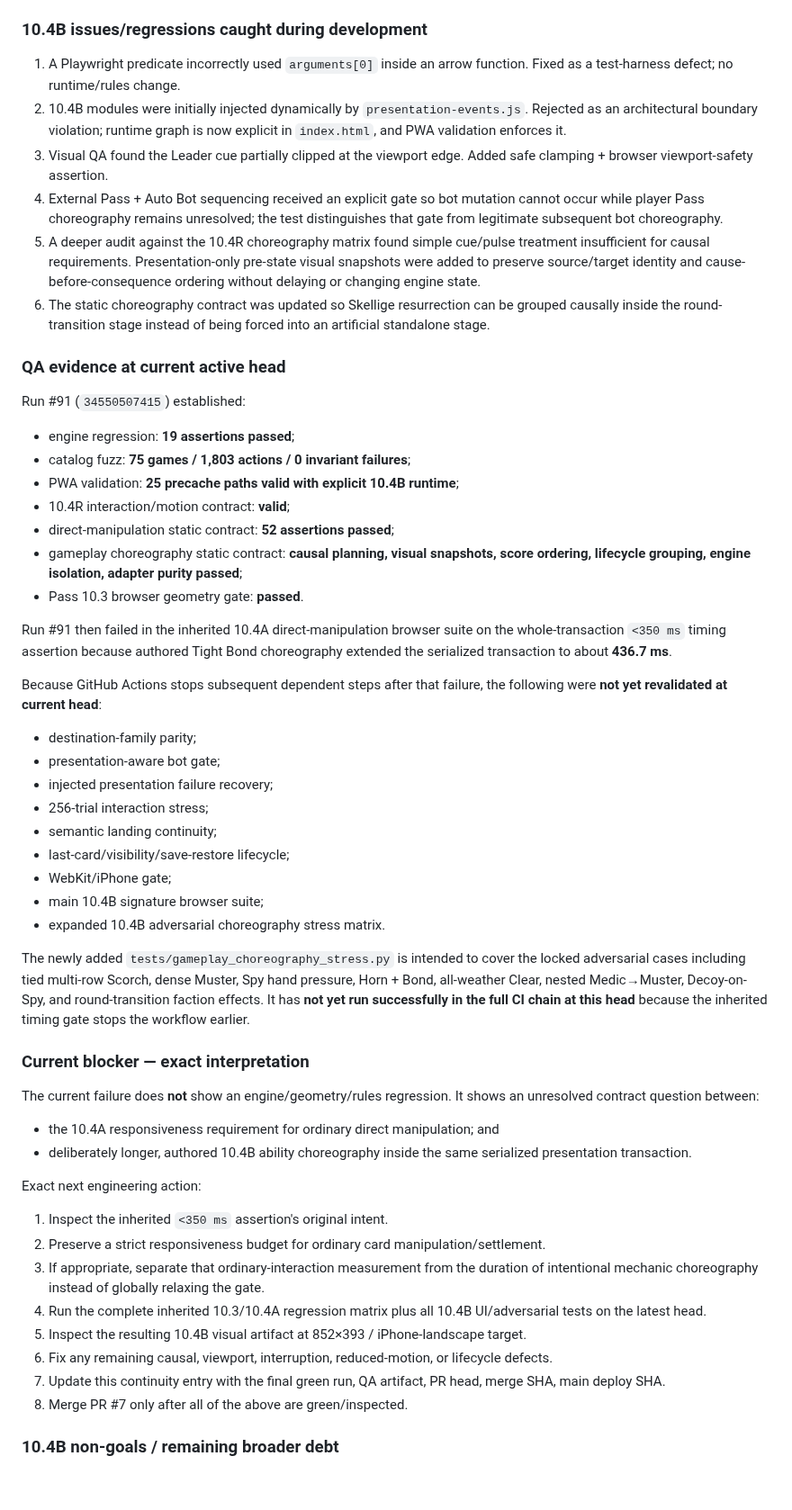
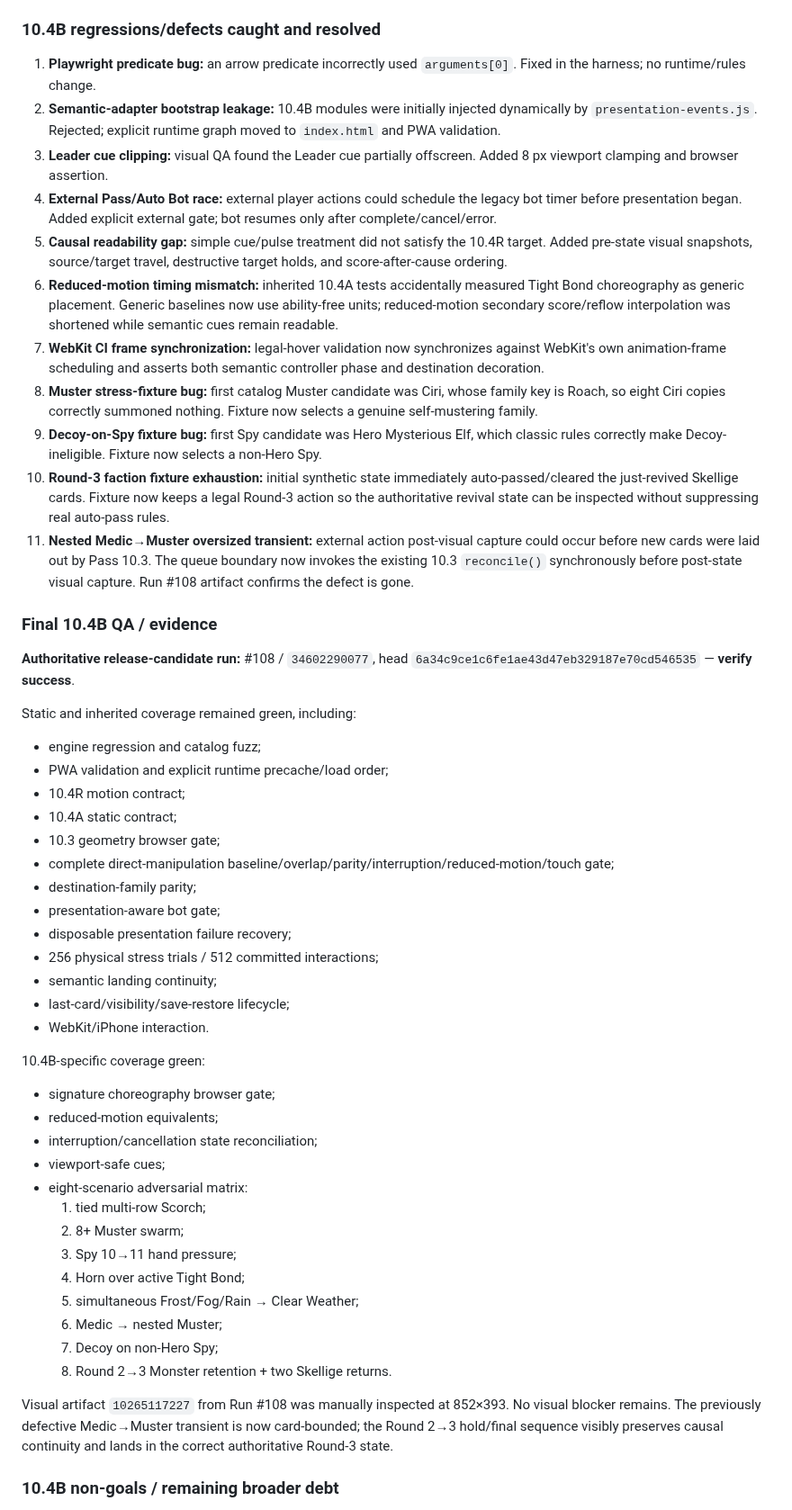
Before and after one commit to blakemgray/gwent-definitive, a Markdown page: CONTINUITY.md, the part around one of its changes. Shown at 90% size. Rendered like a GitHub page; blank space fills up the shorter version.

Commit message:
docs: close Pass 10.4B release-candidate continuity

```diff
--- a/CONTINUITY.md
+++ b/CONTINUITY.md
@@ -570,60 +602,57 @@ A WebKit CI flake was stabilized by waiting on the actual requestAnimationFrame-
 - `sw.js`
 - `index.html`
 
-### 10.4B issues/regressions caught during development
+### 10.4B regressions/defects caught and resolved
 
-1. A Playwright predicate incorrectly used `arguments[0]` inside an arrow function. Fixed as a test-harness defect; no runtime/rules change.
-2. 10.4B modules were initially injected dynamically by `presentation-events.js`. Rejected as an architectural boundary violation; runtime graph is now explicit in `index.html`, and PWA validation enforces it.
-3. Visual QA found the Leader cue partially clipped at the viewport edge. Added safe clamping + browser viewport-safety assertion.
-4. External Pass + Auto Bot sequencing received an explicit gate so bot mutation cannot occur while player Pass choreography remains unresolved; the test distinguishes that gate from legitimate subsequent bot choreography.
-5. A deeper audit against the 10.4R choreography matrix found simple cue/pulse treatment insufficient for causal requirements. Presentation-only pre-state visual snapshots were added to preserve source/target identity and cause-before-consequence ordering without delaying or changing engine state.
-6. The static choreography contract was updated so Skellige resurrection can be grouped causally inside the round-transition stage instead of being forced into an artificial standalone stage.
+1. **Playwright predicate bug:** an arrow predicate incorrectly used `arguments[0]`. Fixed in the harness; no runtime/rules change.
+2. **Semantic-adapter bootstrap leakage:** 10.4B modules were initially injected dynamically by `presentation-events.js`. Rejected; explicit runtime graph moved to `index.html` and PWA validation.
+3. **Leader cue clipping:** visual QA found the Leader cue partially offscreen. Added 8 px viewport clamping and browser assertion.
+4. **External Pass/Auto Bot race:** external player actions could schedule the legacy bot timer before presentation began. Added explicit external gate; bot resumes only after complete/cancel/error.
+5. **Causal readability gap:** simple cue/pulse treatment did not satisfy the 10.4R target. Added pre-state visual snapshots, source/target travel, destructive target holds, and score-after-cause ordering.
+6. **Reduced-motion timing mismatch:** inherited 10.4A tests accidentally measured Tight Bond choreography as generic placement. Generic baselines now use ability-free units; reduced-motion secondary score/reflow interpolation was shortened while semantic cues remain readable.
+7. **WebKit CI frame synchronization:** legal-hover validation now synchronizes against WebKit's own animation-frame scheduling and asserts both semantic controller phase and destination decoration.
+8. **Muster stress-fixture bug:** first catalog Muster candidate was Ciri, whose family key is Roach, so eight Ciri copies correctly summoned nothing. Fixture now selects a genuine self-mustering family.
+9. **Decoy-on-Spy fixture bug:** first Spy candidate was Hero Mysterious Elf, which classic rules correctly make Decoy-ineligible. Fixture now selects a non-Hero Spy.
+10. **Round-3 faction fixture exhaustion:** initial synthetic state immediately auto-passed/cleared the just-revived Skellige cards. Fixture now keeps a legal Round-3 action so the authoritative revival state can be inspected without suppressing real auto-pass rules.
+11. **Nested Medic→Muster oversized transient:** external action post-visual capture could occur before new cards were laid out by Pass 10.3. The queue boundary now invokes the existing 10.3 `reconcile()` synchronously before post-state visual capture. Run #108 artifact confirms the defect is gone.
 
-### QA evidence at current active head
+### Final 10.4B QA / evidence
 
-Run #91 (`34550507415`) established:
+**Authoritative release-candidate run:** #108 / `34602290077`, head `6a34c9ce1c6fe1ae43d47eb329187e70cd546535` — **verify success**.
 
-- engine regression: **19 assertions passed**;
-- catalog fuzz: **75 games / 1,803 actions / 0 invariant failures**;
-- PWA validation: **25 precache paths valid with explicit 10.4B runtime**;
-- 10.4R interaction/motion contract: **valid**;
-- direct-manipulation static contract: **52 assertions passed**;
-- gameplay choreography static contract: **causal planning, visual snapshots, score ordering, lifecycle grouping, engine isolation, adapter purity passed**;
-- Pass 10.3 browser geometry gate: **passed**.
+Static and inherited coverage remained green, including:
 
-Run #91 then failed in the inherited 10.4A direct-manipulation browser suite on the whole-transaction `<350 ms` timing assertion because authored Tight Bond choreography extended the serialized transaction to about **436.7 ms**.
-
-Because GitHub Actions stops subsequent dependent steps after that failure, the following were **not yet revalidated at current head**:
-
+- engine regression and catalog fuzz;
+- PWA validation and explicit runtime precache/load order;
+- 10.4R motion contract;
+- 10.4A static contract;
+- 10.3 geometry browser gate;
+- complete direct-manipulation baseline/overlap/parity/interruption/reduced-motion/touch gate;
 - destination-family parity;
 - presentation-aware bot gate;
-- injected presentation failure recovery;
-- 256-trial interaction stress;
+- disposable presentation failure recovery;
+- 256 physical stress trials / 512 committed interactions;
 - semantic landing continuity;
 - last-card/visibility/save-restore lifecycle;
-- WebKit/iPhone gate;
-- main 10.4B signature browser suite;
-- expanded 10.4B adversarial choreography stress matrix.
+- WebKit/iPhone interaction.
 
-The newly added `tests/gameplay_choreography_stress.py` is intended to cover the locked adversarial cases including tied multi-row Scorch, dense Muster, Spy hand pressure, Horn + Bond, all-weather Clear, nested Medic→Muster, Decoy-on-Spy, and round-transition faction effects. It has **not yet run successfully in the full CI chain at this head** because the inherited timing gate stops the workflow earlier.
+10.4B-specific coverage green:
 
-### Current blocker — exact interpretation
+- signature choreography browser gate;
+- reduced-motion equivalents;
+- interruption/cancellation state reconciliation;
+- viewport-safe cues;
+- eight-scenario adversarial matrix:
+  1. tied multi-row Scorch;
+  2. 8+ Muster swarm;
+  3. Spy 10→11 hand pressure;
+  4. Horn over active Tight Bond;
+  5. simultaneous Frost/Fog/Rain → Clear Weather;
+  6. Medic → nested Muster;
+  7. Decoy on non-Hero Spy;
+  8. Round 2→3 Monster retention + two Skellige returns.
 
-The current failure does **not** show an engine/geometry/rules regression. It shows an unresolved contract question between:
-
-- the 10.4A responsiveness requirement for ordinary direct manipulation; and
-- deliberately longer, authored 10.4B ability choreography inside the same serialized presentation transaction.
-
-Exact next engineering action:
-
-1. Inspect the inherited `<350 ms` assertion's original intent.
-2. Preserve a strict responsiveness budget for ordinary card manipulation/settlement.
-3. If appropriate, separate that ordinary-interaction measurement from the duration of intentional mechanic choreography instead of globally relaxing the gate.
-4. Run the complete inherited 10.3/10.4A regression matrix plus all 10.4B UI/adversarial tests on the latest head.
-5. Inspect the resulting 10.4B visual artifact at 852×393 / iPhone-landscape target.
-6. Fix any remaining causal, viewport, interruption, reduced-motion, or lifecycle defects.
-7. Update this continuity entry with the final green run, QA artifact, PR head, merge SHA, main deploy SHA.
-8. Merge PR #7 only after all of the above are green/inspected.
+Visual artifact `10265117227` from Run #108 was manually inspected at 852×393. No visual blocker remains. The previously defective Medic→Muster transient is now card-bounded; the Round 2→3 hold/final sequence visibly preserves causal continuity and lands in the correct authoritative Round-3 state.
 
 ### 10.4B non-goals / remaining broader debt
 
```
Also changed, not shown: other parts of CONTINUITY.md (+131 -102 lines).
